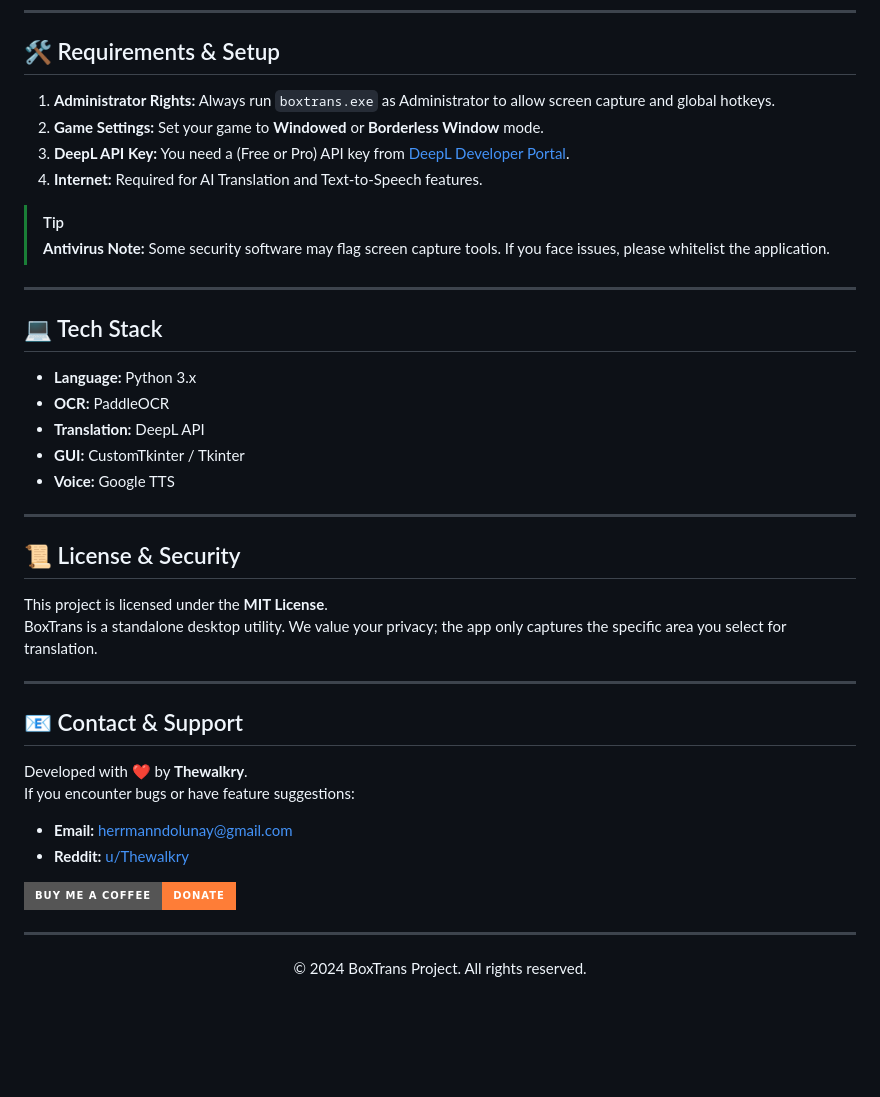
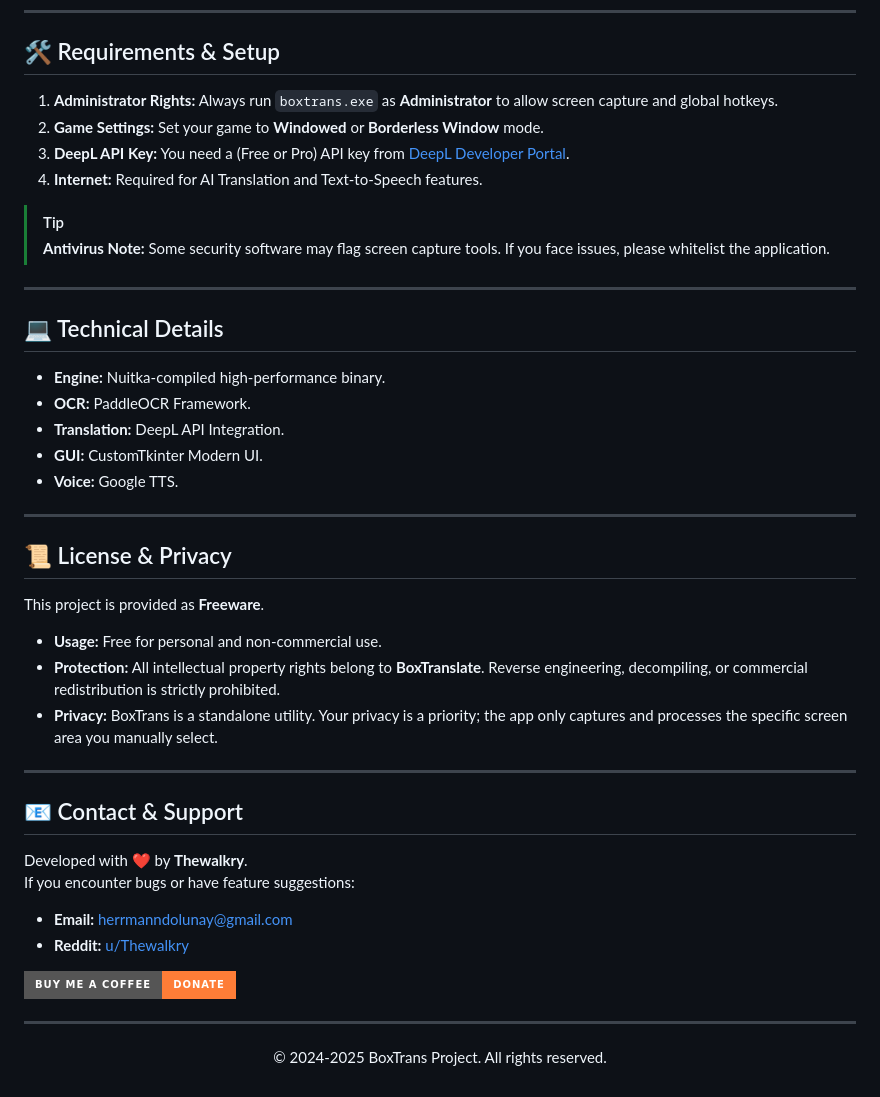
Before and after one commit to BoxTranslate/boxtrans, a Markdown page: README.md, the part around the change. GitHub-like rendering; badges without logos; blank space fills up the shorter version.

Commit message:
Update README with formatting and content changes

```diff
--- a/README.md
+++ b/README.md
@@ -49,7 +49,7 @@
 
 ## 🛠️ Requirements & Setup
 
-1. **Administrator Rights:** Always run `boxtrans.exe` as Administrator to allow screen capture and global hotkeys.
+1. **Administrator Rights:** Always run `boxtrans.exe` as **Administrator** to allow screen capture and global hotkeys.
 2. **Game Settings:** Set your game to **Windowed** or **Borderless Window** mode.
 3. **DeepL API Key:** You need a (Free or Pro) API key from [DeepL Developer Portal](https://www.deepl.com/pro-api).
 4. **Internet:** Required for AI Translation and Text-to-Speech features.
@@ -59,18 +59,20 @@
 
 ---
 
-## 💻 Tech Stack
-- **Language:** Python 3.x
-- **OCR:** PaddleOCR
-- **Translation:** DeepL API
-- **GUI:** CustomTkinter / Tkinter
-- **Voice:** Google TTS
+## 💻 Technical Details
+- **Engine:** Nuitka-compiled high-performance binary.
+- **OCR:** PaddleOCR Framework.
+- **Translation:** DeepL API Integration.
+- **GUI:** CustomTkinter Modern UI.
+- **Voice:** Google TTS.
 
 ---
 
-## 📜 License & Security
-This project is licensed under the **MIT License**.
-BoxTrans is a standalone desktop utility. We value your privacy; the app only captures the specific area you select for translation.
+## 📜 License & Privacy
+This project is provided as **Freeware**.
+- **Usage:** Free for personal and non-commercial use.
+- **Protection:** All intellectual property rights belong to **BoxTranslate**. Reverse engineering, decompiling, or commercial redistribution is strictly prohibited.
+- **Privacy:** BoxTrans is a standalone utility. Your privacy is a priority; the app only captures and processes the specific screen area you manually select.
 
 ---
 
@@ -88,4 +90,4 @@ If you encounter bugs or have feature suggestions:
 </p>
 
 ---
-<p align="center">© 2024 BoxTrans Project. All rights reserved.</p>
+<p align="center">© 2024-2025 BoxTrans Project. All rights reserved.</p>
```
